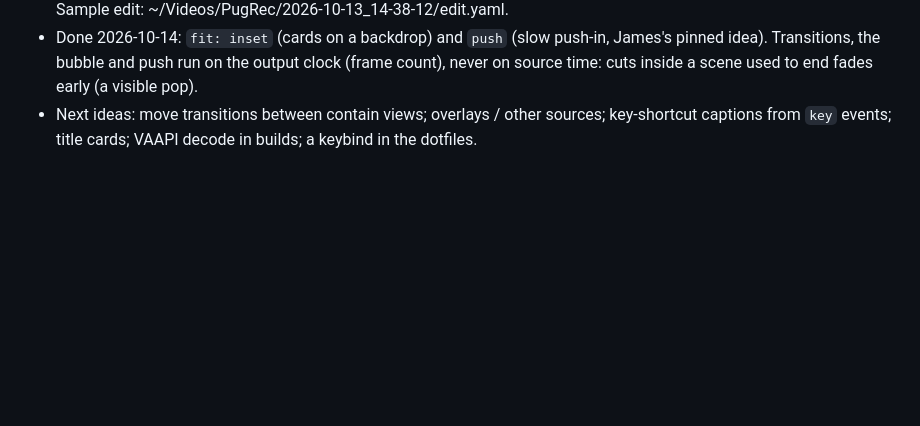
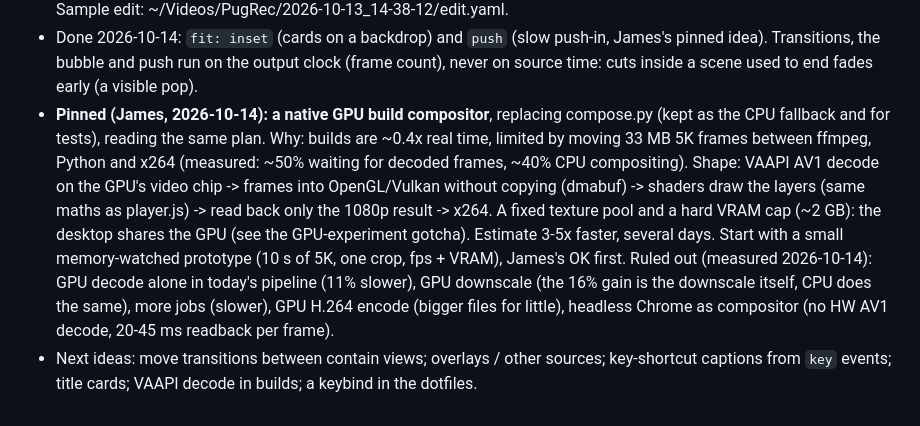
Before and after one commit to jamesashton20/pugrec, a Markdown page: CLAUDE.md, the part around the change. Rendered like a GitHub page; blank space fills up the shorter version.

Commit message:
docs: pin the GPU build compositor idea, with what was measured
James wants it pinned for later. Recorded: why (frame copying is the
bottleneck, with the measured split), the shape (VAAPI decode -> GL
without copies -> shaders -> 1080p readback -> x264, fixed texture pool
and a VRAM cap because the desktop shares the GPU), the estimate, how to
start safely, and what was already measured and ruled out, so nobody
redoes those experiments.

Co-Authored-By: Claude Opus 5.5 (1M context) <noreply@anthropic.com>

```diff
--- a/CLAUDE.md
+++ b/CLAUDE.md
@@ -130,5 +130,17 @@ James's rule (2026-10-13): **commit little and often.**
 - Done 2026-10-14: `fit: inset` (cards on a backdrop) and `push` (slow push-in, James's pinned idea).
   Transitions, the bubble and push run on the output clock (frame count), never on source time:
   cuts inside a scene used to end fades early (a visible pop).
+- **Pinned (James, 2026-10-14): a native GPU build compositor**, replacing compose.py (kept as the
+  CPU fallback and for tests), reading the same plan. Why: builds are ~0.4x real time, limited by
+  moving 33 MB 5K frames between ffmpeg, Python and x264 (measured: ~50% waiting for decoded
+  frames, ~40% CPU compositing). Shape: VAAPI AV1 decode on the GPU's video chip -> frames into
+  OpenGL/Vulkan without copying (dmabuf) -> shaders draw the layers (same maths as player.js) ->
+  read back only the 1080p result -> x264. A fixed texture pool and a hard VRAM cap (~2 GB): the
+  desktop shares the GPU (see the GPU-experiment gotcha). Estimate 3-5x faster, several days.
+  Start with a small memory-watched prototype (10 s of 5K, one crop, fps + VRAM), James's OK first.
+  Ruled out (measured 2026-10-14): GPU decode alone in today's pipeline (11% slower), GPU
+  downscale (the 16% gain is the downscale itself, CPU does the same), more jobs (slower),
+  GPU H.264 encode (bigger files for little), headless Chrome as compositor (no HW AV1 decode,
+  20-45 ms readback per frame).
 - Next ideas: move transitions between contain views; overlays / other sources; key-shortcut
   captions from `key` events; title cards; VAAPI decode in builds; a keybind in the dotfiles.
```
